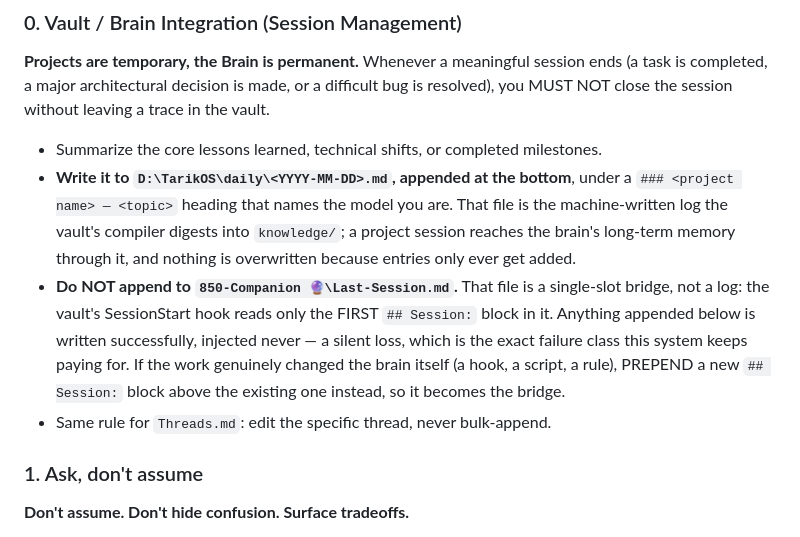
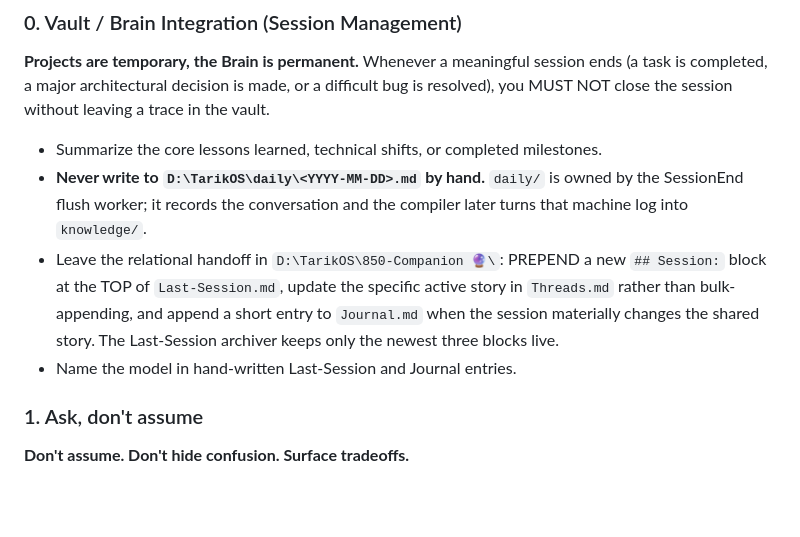
Before and after one commit to Estaed/CDU_IT_CODEFAIR_DATA_2026, a Markdown page: AGENTS.md, the part around the change. GitHub-like rendering; blank space fills up the shorter version.

Commit message:
fix brain handoff rules

```diff
--- a/AGENTS.md
+++ b/AGENTS.md
@@ -195,18 +195,15 @@ made, or a difficult bug is resolved), you MUST NOT close the session without le
 trace in the vault.
 
 - Summarize the core lessons learned, technical shifts, or completed milestones.
-- **Write it to `D:\TarikOS\daily\<YYYY-MM-DD>.md`, appended at the bottom**, under a
-  `### <project name> — <topic>` heading that names the model you are. That file is the
-  machine-written log the vault's compiler digests into `knowledge/`; a project session
-  reaches the brain's long-term memory through it, and nothing is overwritten because
-  entries only ever get added.
-- **Do NOT append to `850-Companion 🔮\Last-Session.md`.** That file is a single-slot
-  bridge, not a log: the vault's SessionStart hook reads only the FIRST `## Session:`
-  block in it. Anything appended below is written successfully, injected never — a silent
-  loss, which is the exact failure class this system keeps paying for. If the work
-  genuinely changed the brain itself (a hook, a script, a rule), PREPEND a new
-  `## Session:` block above the existing one instead, so it becomes the bridge.
-- Same rule for `Threads.md`: edit the specific thread, never bulk-append.
+- **Never write to `D:\TarikOS\daily\<YYYY-MM-DD>.md` by hand.** `daily/` is owned by
+  the SessionEnd flush worker; it records the conversation and the compiler later turns
+  that machine log into `knowledge/`.
+- Leave the relational handoff in `D:\TarikOS\850-Companion 🔮\`: PREPEND a new
+  `## Session:` block at the TOP of `Last-Session.md`, update the specific active story
+  in `Threads.md` rather than bulk-appending, and append a short entry to `Journal.md`
+  when the session materially changes the shared story. The Last-Session archiver keeps
+  only the newest three blocks live.
+- Name the model in hand-written Last-Session and Journal entries.
 
 ### 1. Ask, don't assume
 **Don't assume. Don't hide confusion. Surface tradeoffs.**
```
Also changed, not shown: CLAUDE.md (+9 -12 lines).
